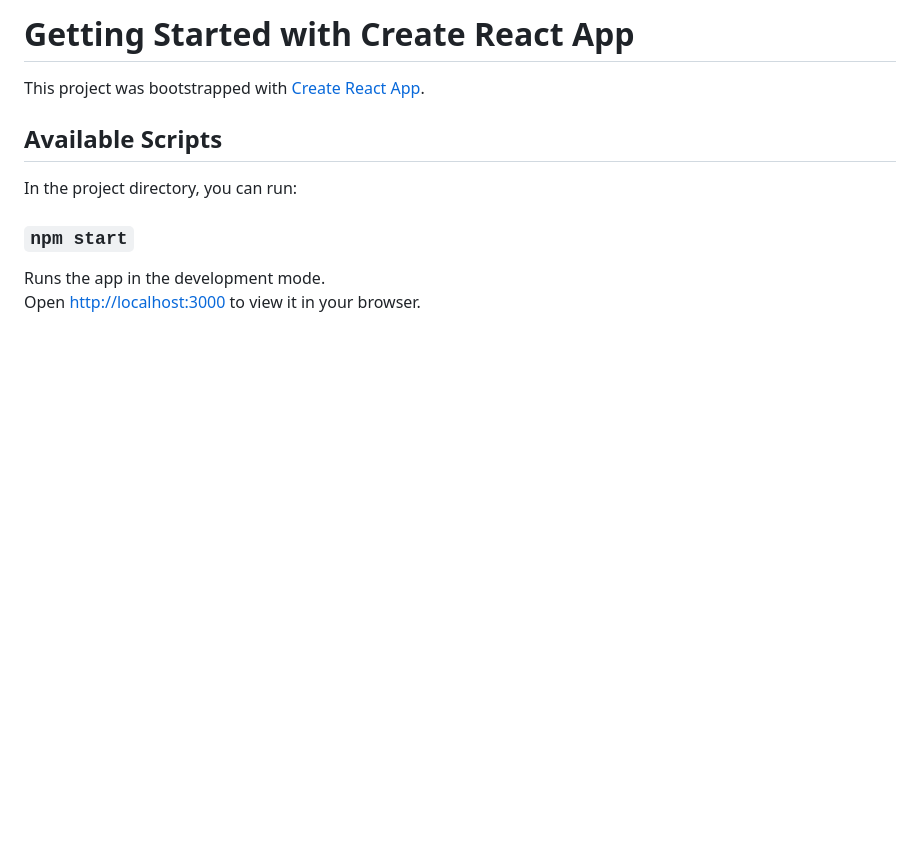
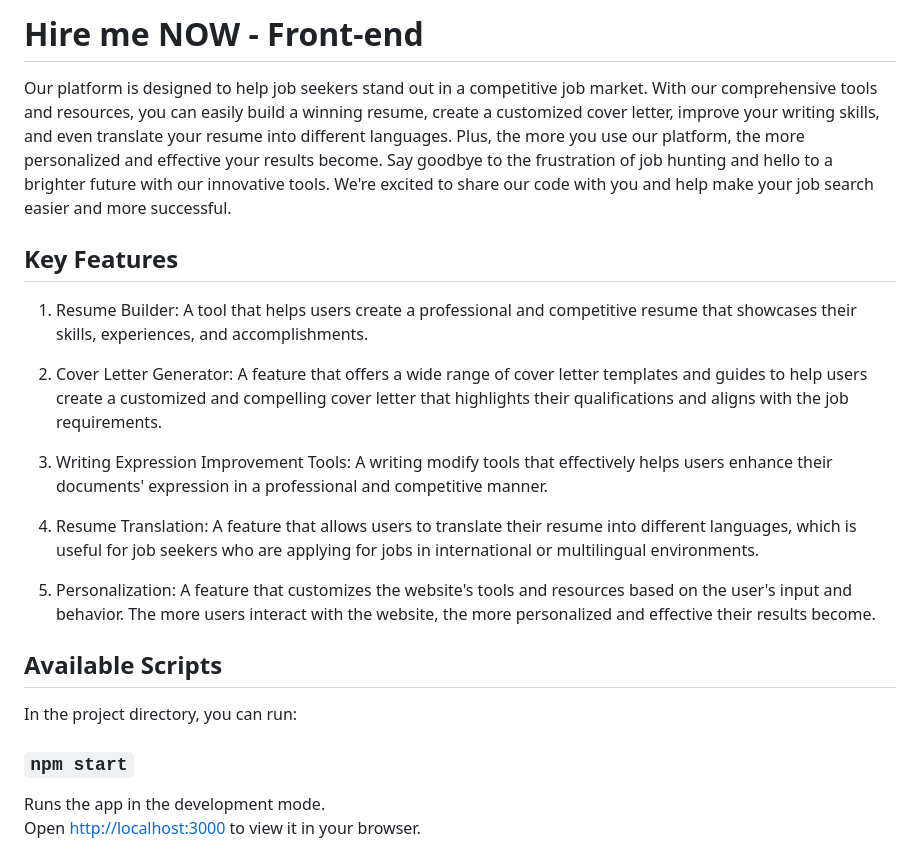
Before and after one commit to zz9tf/Hire_me_now, a Markdown page: README.md, the part around the change. Drawn GitHub-style; blank space fills up the shorter version.

```diff
--- a/README.md
+++ b/README.md
@@ -1,6 +1,18 @@
-# Getting Started with Create React App
+# Hire me NOW - Front-end
 
-This project was bootstrapped with [Create React App](https://github.com/facebook/create-react-app).
+Our platform is designed to help job seekers stand out in a competitive job market. With our comprehensive tools and resources, you can easily build a winning resume, create a customized cover letter, improve your writing skills, and even translate your resume into different languages. Plus, the more you use our platform, the more personalized and effective your results become. Say goodbye to the frustration of job hunting and hello to a brighter future with our innovative tools. We're excited to share our code with you and help make your job search easier and more successful.
+
+## Key Features
+
+1. Resume Builder: A tool that helps users create a professional and competitive resume that showcases their skills, experiences, and accomplishments.
+
+2. Cover Letter Generator: A feature that offers a wide range of cover letter templates and guides to help users create a customized and compelling cover letter that highlights their qualifications and aligns with the job requirements.
+
+3. Writing Expression Improvement Tools: A writing modify tools that effectively helps users enhance their documents' expression in a professional and competitive manner.
+
+4. Resume Translation: A feature that allows users to translate their resume into different languages, which is useful for job seekers who are applying for jobs in international or multilingual environments.
+
+5. Personalization: A feature that customizes the website's tools and resources based on the user's input and behavior. The more users interact with the website, the more personalized and effective their results become.
 
 ## Available Scripts
 
```
